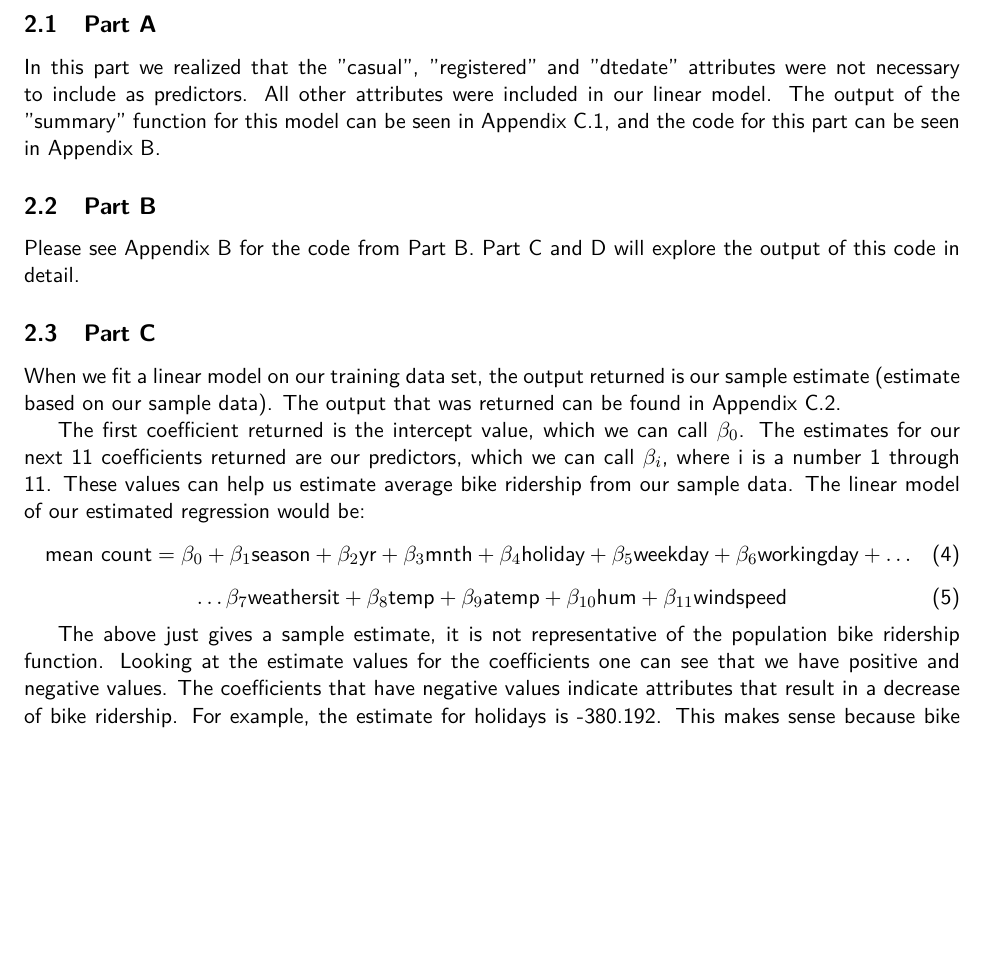
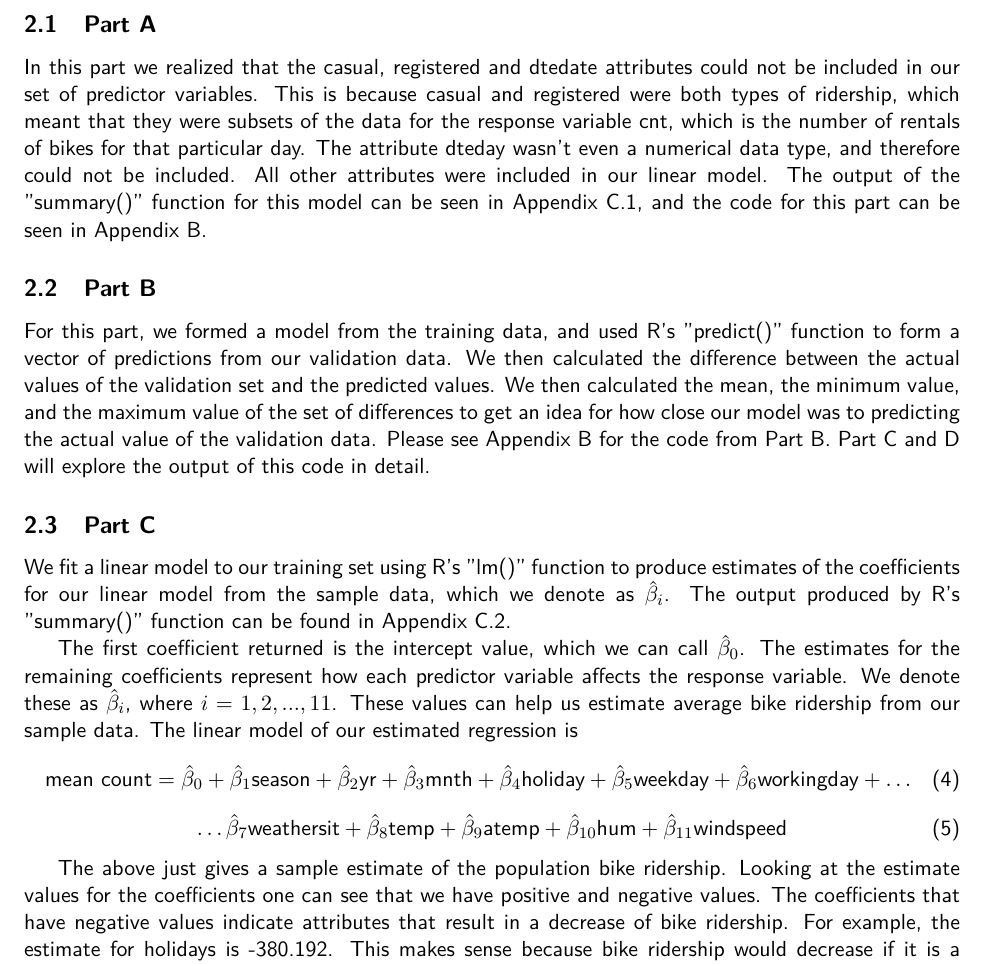
Before and after one commit to nlayton777/ECS132-ProbAndStats-FinalProject, a LaTeX document (Project.tex): part of page 5 of 20, cut so that both start at the same text, the shorter picture padded with empty space. Compiled offline with pdfLaTeX.

Commit message:
reformat part D and add to Problem 2 in project.tex

```diff
--- a/Project.tex
+++ b/Project.tex
@@ -104,24 +104,23 @@ These two confidence intervals show that there could be a relationship between t
 \label{sec:problem2}
 \subsection{Part A}
 \label{subsec:2a}
-In this part we realized that the "casual", "registered" and "dtedate" attributes were not necessary to include as predictors. All other attributes were included in our linear model. The output of the "summary" function for this model can be seen in Appendix~\ref{subsec:problem2aoutput}, and the code for this part can be seen in Appendix~\ref{sec:problem2code}.
+In this part we realized that the casual, registered and dtedate attributes could not be included in our set of predictor variables. This is because casual and registered were both types of ridership, which meant that they were subsets of the data for the response variable cnt, which is the number of rentals of bikes for that particular day. The attribute dteday wasn't even a numerical data type, and therefore could not be included. All other attributes were included in our linear model. The output of the "summary()" function for this model can be seen in Appendix~\ref{subsec:problem2aoutput}, and the code for this part can be seen in Appendix~\ref{sec:problem2code}.
 \subsection{Part B}
 \label{subsec:2b}
-Please see Appendix~\ref{sec:problem2code} for the code from Part B. Part C and D will explore the output of this code in detail.
+For this part, we formed a model from the training data, and used R's "predict()" function to form a vector of predictions from our validation data. We then calculated the difference between the actual values of the validation set and the predicted values. We then calculated the mean, the minimum value, and the maximum value of the set of differences to get an idea for how close our model was to predicting the actual value of the validation data. Please see Appendix~\ref{sec:problem2code} for the code from Part B. Part C and D will explore the output of this code in detail.
 \subsection{Part C}
 \label{subsec:2c}
+We fit a linear model to our training set using R's "lm()" function to produce estimates of the coefficients for our linear model from the sample data, which we denote as $\hat{\beta}_{i}$. The output produced by R's "summary()" function can be found in Appendix~\ref{subsec:problem2coutput}.
 
-When we fit a linear model on our training data set, the output returned is our sample estimate (estimate based on our sample data). The output that was returned can be found in Appendix~\ref{subsec:problem2coutput}.
-
-The first coefficient returned is the intercept value, which we can call $\beta_{0}$. The estimates for our next 11 coefficients returned are our predictors, which we can call  $\beta_{i}$, where i is a number 1 through 11. These values can help us estimate average bike ridership from our sample data. The linear model of our estimated regression would be:
+The first coefficient returned is the intercept value, which we can call $\hat{\beta}_{0}$. The estimates for the remaining coefficients represent how each predictor variable affects the response variable. We denote these as $\hat{\beta}_{i}$, where $i=1,2,...,11$. These values can help us estimate average bike ridership from our sample data. The linear model of our estimated regression is
 \begin{equation}
-\text{mean count} = \beta_0 + \beta_1 \text{season} + \beta_2 \text{yr} + \beta_3\text{mnth} + \beta_4\text{holiday} + \beta_5\text{weekday} + \beta_6\text{workingday} +  \dots
+\text{mean count} = \hat{\beta}_0 + \hat{\beta}_1 \text{season} + \hat{\beta}_2 \text{yr} + \hat{\beta}_3\text{mnth} + \hat{\beta}_4\text{holiday} + \hat{\beta}_5\text{weekday} + \hat{\beta}_6\text{workingday} +  \dots
 \end{equation}
 \begin{equation}
-\dots \beta_7 \text{weathersit} + \beta_8 \text{temp} + \beta_9 \text{atemp} + \beta_{10} \text{hum} + \beta_{11} \text{windspeed}
+\dots \hat{\beta}_7 \text{weathersit} + \hat{\beta}_8 \text{temp} + \hat{\beta}_9 \text{atemp} + \hat{\beta}_{10} \text{hum} + \hat{\beta}_{11} \text{windspeed}
 \end{equation}
 
-The above just gives a sample estimate, it is not representative of the population bike ridership function. Looking at the estimate values for the coefficients one can see that we have positive and negative values. The coefficients that have negative values indicate attributes that result in a decrease of bike ridership. For example, the estimate for holidays is -380.192. This makes sense because bike ridership would decrease if it is a holiday as most people would be out of town or with their families in our sample. The coefficients that have positive values indicate attributes that result in an increase of bike ridership. For example, the estimate for temp is 487.505, which indicates that as the temperature increases (gets warmer) there is more bike ridership on average in our sample.
+The above just gives a sample estimate of the population bike ridership. Looking at the estimate values for the coefficients one can see that we have positive and negative values. The coefficients that have negative values indicate attributes that result in a decrease of bike ridership. For example, the estimate for holidays is -380.192. This makes sense because bike ridership would decrease if it is a holiday as most people would be out of town or with their families in our sample. The coefficients that have positive values indicate attributes that result in an increase of bike ridership. For example, the estimate for temp is 487.505, which indicates that as the temperature increases (gets warmer) there is more bike ridership on average in our sample.
 
 To get an idea of how accurate our estimate is, we can use the standard error of each of $\beta_i$ to calculate a 95\% confidence interval. This will tell us that we are 95\% confident that the true predictor for that particular coefficient is in that interval. The R-squared value tells us that we can predict bike ridership from these eleven coefficients about 76.31\% of the time.
 
```
Also changed, not shown: 1 other file.
